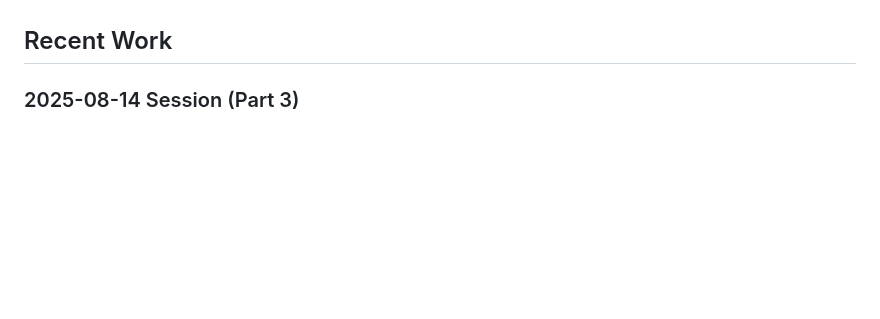
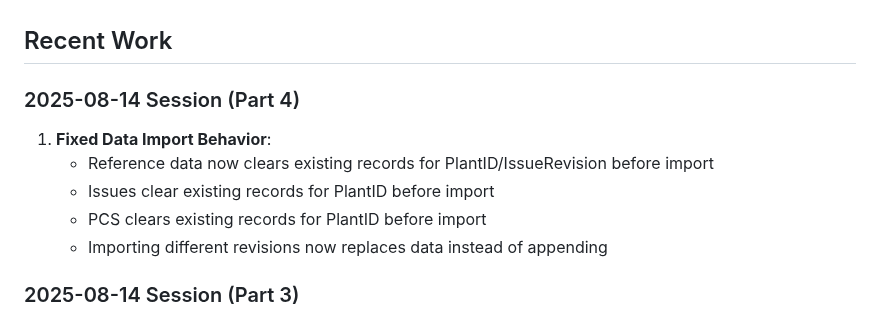
Before and after one commit to vivekN7/TR2000-API-Data-Manager, a Markdown page: Ops/TR2K_START_HERE.md, the part around the change. GitHub-like rendering; blank space fills up the shorter version.

Commit message:
Update documentation with import behavior fix

```diff
--- a/Ops/TR2K_START_HERE.md
+++ b/Ops/TR2K_START_HERE.md
@@ -71,6 +71,13 @@ cd /workspace/TR2000/TR2K/TR2KApp
 - **URL Encoding**: Handles special characters in revisions
 
 ## Recent Work
+
+### 2025-08-14 Session (Part 4)
+1. **Fixed Data Import Behavior**:
+   - Reference data now clears existing records for PlantID/IssueRevision before import
+   - Issues clear existing records for PlantID before import
+   - PCS clears existing records for PlantID before import
+   - Importing different revisions now replaces data instead of appending
 
 ### 2025-08-14 Session (Part 3)
 1. **Fixed Parameter Names and Display**:
```
